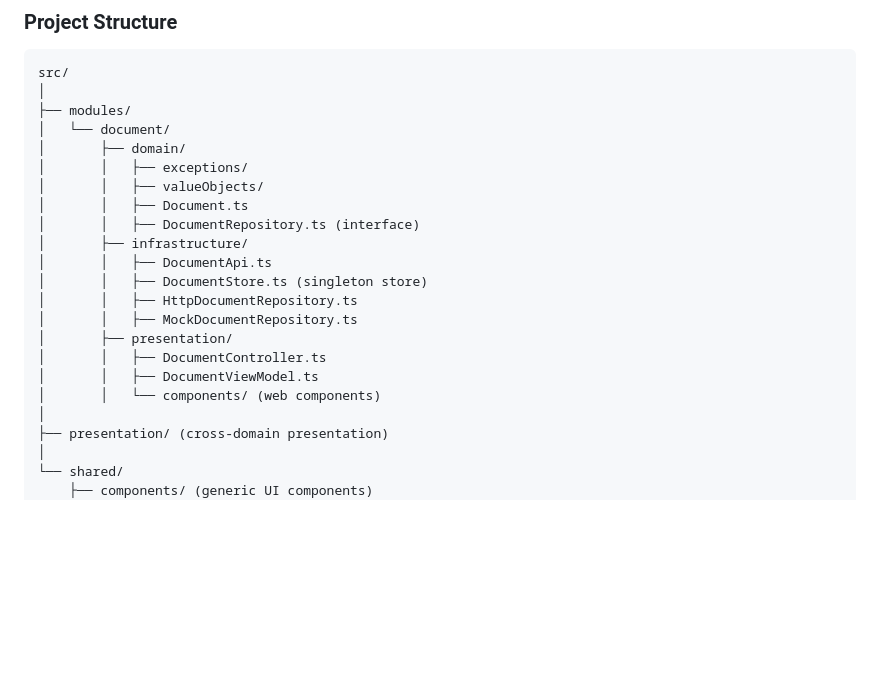
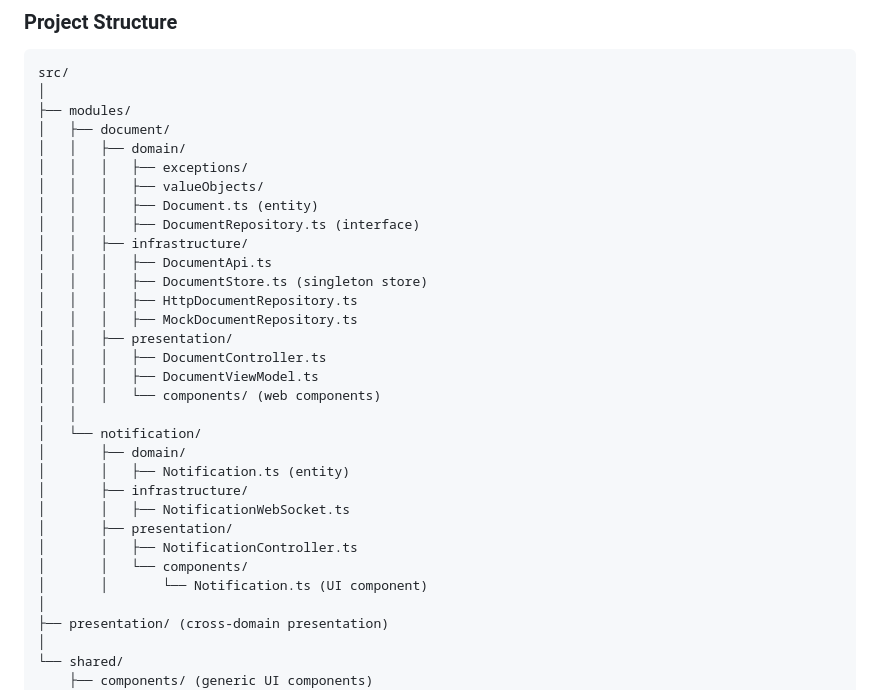
Before and after one commit to gilsjhonny/frontend-ddd-webcomponents-poc, a Markdown page: README.md, the part around the change. GitHub-like rendering; blank space fills up the shorter version.

```diff
--- a/README.md
+++ b/README.md
@@ -31,21 +31,31 @@ The project follows a Domain-Driven Design (DDD) approach, organizing the code i
 src/
 │
 ├── modules/
-│   └── document/
+│   ├── document/
+│   │   ├── domain/
+│   │   │   ├── exceptions/
+│   │   │   ├── valueObjects/
+│   │   │   ├── Document.ts (entity)
+│   │   │   ├── DocumentRepository.ts (interface)
+│   │   ├── infrastructure/
+│   │   │   ├── DocumentApi.ts
+│   │   │   ├── DocumentStore.ts (singleton store)
+│   │   │   ├── HttpDocumentRepository.ts
+│   │   │   ├── MockDocumentRepository.ts
+│   │   ├── presentation/
+│   │   │   ├── DocumentController.ts
+│   │   │   ├── DocumentViewModel.ts
+│   │   │   └── components/ (web components)
+│   │
+│   └── notification/
 │       ├── domain/
-│       │   ├── exceptions/
-│       │   ├── valueObjects/
-│       │   ├── Document.ts
-│       │   ├── DocumentRepository.ts (interface)
+│       │   ├── Notification.ts (entity)
 │       ├── infrastructure/
-│       │   ├── DocumentApi.ts
-│       │   ├── DocumentStore.ts (singleton store)
-│       │   ├── HttpDocumentRepository.ts
-│       │   ├── MockDocumentRepository.ts
+│       │   ├── NotificationWebSocket.ts
 │       ├── presentation/
-│       │   ├── DocumentController.ts
-│       │   ├── DocumentViewModel.ts
-│       │   └── components/ (web components)
+│       │   ├── NotificationController.ts
+│       │   └── components/
+│       │       └── Notification.ts (UI component)
 │
 ├── presentation/ (cross-domain presentation)
 │
```
